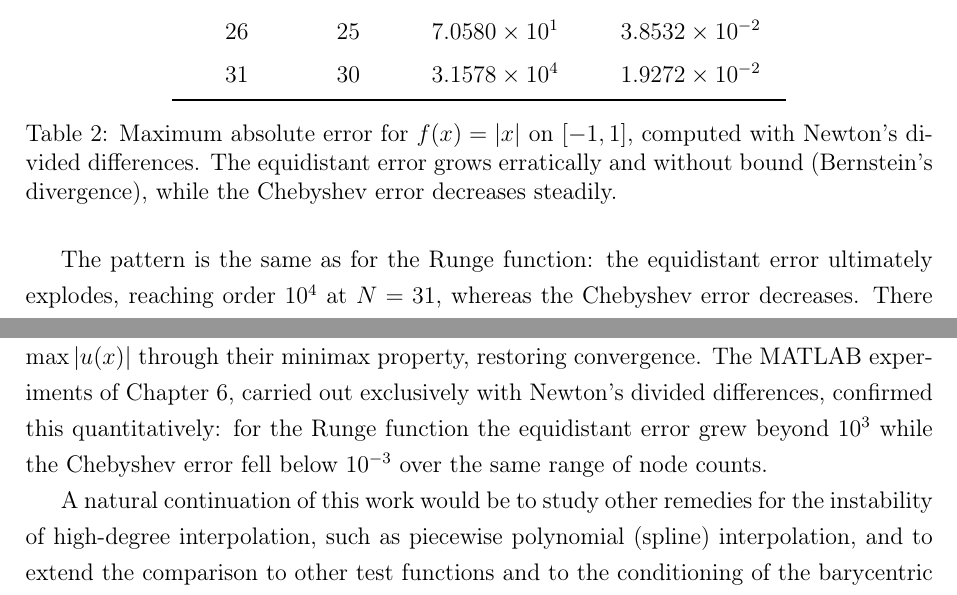
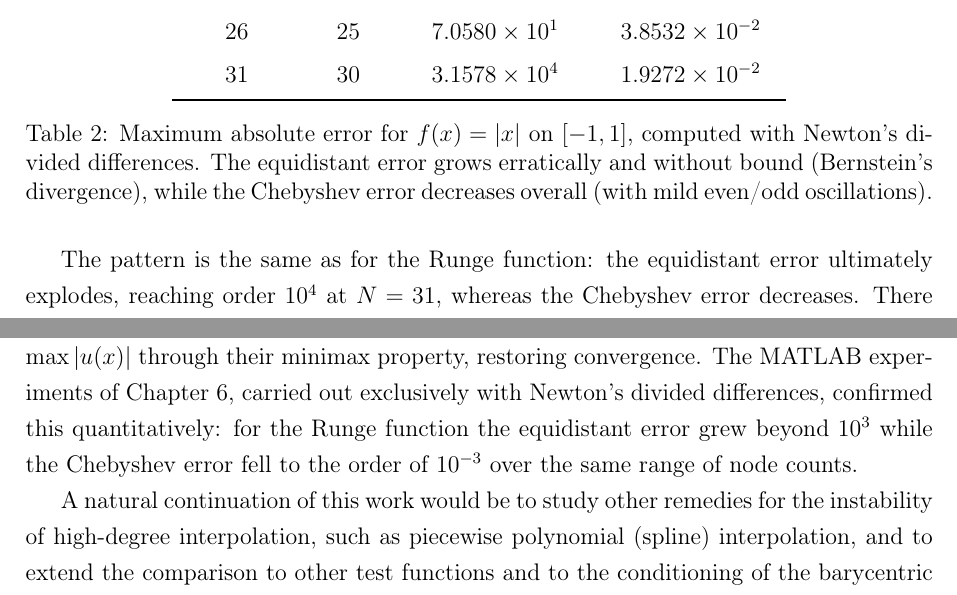
Before and after one commit to GabrielRMNC/Bachelor-Thesis, a LaTeX paper (main.tex): two parts of pages 30 and 32 of 33, joined at a grey line, cut so that both start at the same text. Compiled offline with pdfLaTeX.

Commit message:
FinalFix

```diff
--- a/main.tex
+++ b/main.tex
@@ -768,7 +768,7 @@ To show that the advantage of Chebyshev nodes is not specific to the Runge funct
         $31$ & $30$ & $3.1578 \times 10^{4}$  & $1.9272 \times 10^{-2}$ \\
         \bottomrule
     \end{tabular}
-    \caption{Maximum absolute error for $f(x)=|x|$ on $[-1,1]$, computed with Newton's divided differences. The equidistant error grows erratically and without bound (Bernstein's divergence), while the Chebyshev error decreases steadily.}
+    \caption{Maximum absolute error for $f(x)=|x|$ on $[-1,1]$, computed with Newton's divided differences. The equidistant error grows erratically and without bound (Bernstein's divergence), while the Chebyshev error decreases overall (with mild even/odd oscillations).}
     \label{tab:bernstein}
 \end{table}
 
@@ -788,7 +788,7 @@ Regarding efficiency, both algorithms split naturally into a setup phase and an
 
 This thesis examined polynomial interpolation from both a theoretical and a computational perspective. Starting from the classical Lagrange form and its efficient barycentric reformulation, we then presented Newton's divided differences and the forward/backward finite-difference formulas, illustrating every method with worked examples computed by hand. We saw that all of these constructions produce, for a given set of nodes, the same unique interpolating polynomial; they differ only in algebraic form and in computational convenience.
 
-The central theme of the work was the contrast between two choices of nodes. Runge's phenomenon shows that increasing the degree of the interpolant on equidistant nodes can make the approximation arbitrarily worse, because the nodal polynomial $u(x)$ in the error term grows exponentially near the endpoints. Chebyshev nodes resolve this by minimizing $\max|u(x)|$ through their minimax property, restoring convergence. The MATLAB experiments of Chapter 6, carried out exclusively with Newton's divided differences, confirmed this quantitatively: for the Runge function the equidistant error grew beyond $10^3$ while the Chebyshev error fell below $10^{-3}$ over the same range of node counts.
+The central theme of the work was the contrast between two choices of nodes. Runge's phenomenon shows that increasing the degree of the interpolant on equidistant nodes can make the approximation arbitrarily worse, because the nodal polynomial $u(x)$ in the error term grows exponentially near the endpoints. Chebyshev nodes resolve this by minimizing $\max|u(x)|$ through their minimax property, restoring convergence. The MATLAB experiments of Chapter 6, carried out exclusively with Newton's divided differences, confirmed this quantitatively: for the Runge function the equidistant error grew beyond $10^3$ while the Chebyshev error fell to the order of $10^{-3}$ over the same range of node counts.
 
 A natural continuation of this work would be to study other remedies for the instability of high-degree interpolation, such as piecewise polynomial (spline) interpolation, and to extend the comparison to other test functions and to the conditioning of the barycentric weights.
 
```
Also changed, not shown: fig_lagrange_basis.png, main.tex (6 more changed lines).
